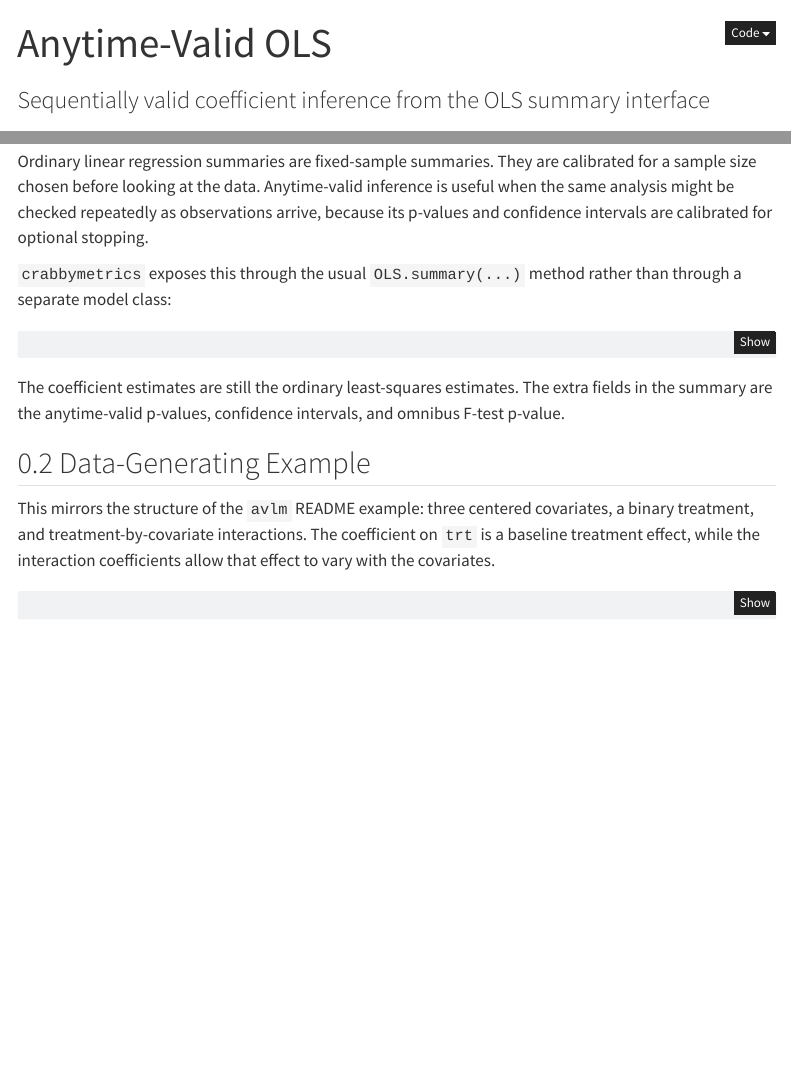
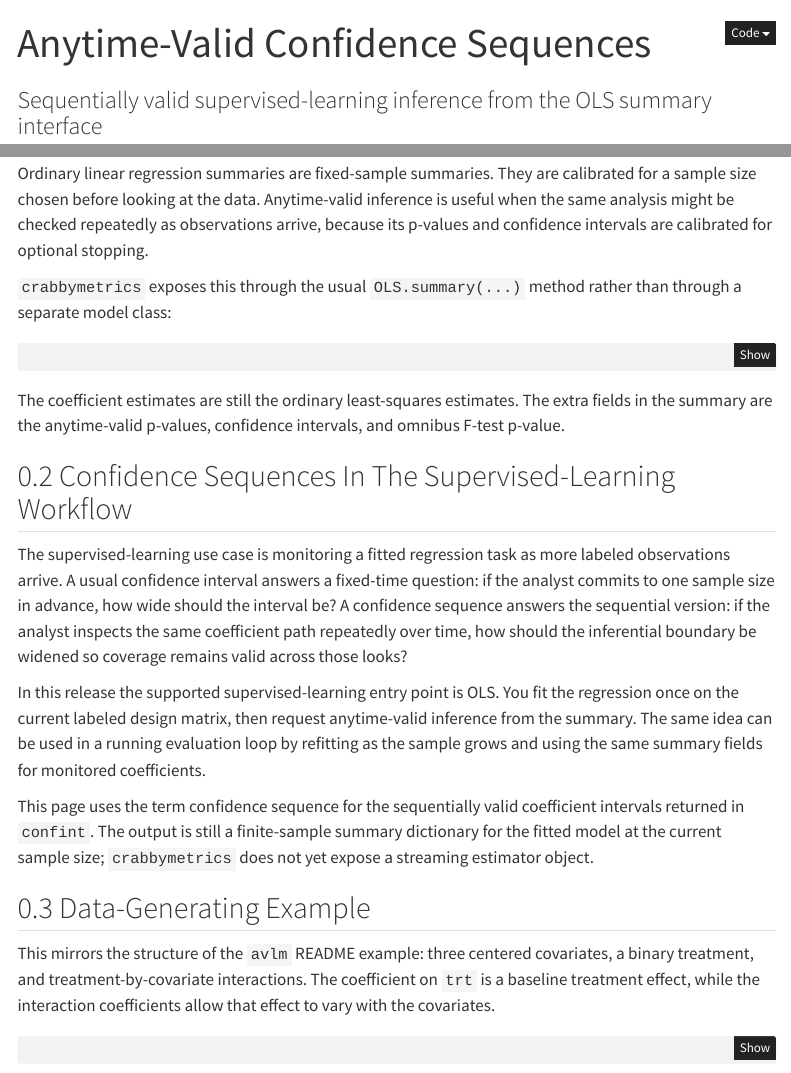
Before and after one commit to apoorvalal/crabbymetrics, a Quarto document (docs/examples/anytime-valid-ols.qmd): the page in a window 1100 px wide, from its top, and a second part further down, joined at a grey line. Rendered offline with R 4.5, knitr and Pandoc in place of Quarto, with nearby package versions; some code elsewhere in the file could not run offline; menus at the side of the page are left out.

Commit message:
Clarify anytime-valid confidence sequence docs

````diff
--- a/docs/examples/anytime-valid-ols.qmd
+++ b/docs/examples/anytime-valid-ols.qmd
@@ -1,6 +1,6 @@
 ---
-title: "Anytime-Valid OLS"
-subtitle: "Sequentially valid coefficient inference from the OLS summary interface"
+title: "Anytime-Valid Confidence Sequences"
+subtitle: "Sequentially valid supervised-learning inference from the OLS summary interface"
 format:
   html:
     toc: true
@@ -28,6 +28,14 @@ out = model.summary(vcov="vanilla", anytime_valid=True, g=g_star)
 ```
 
 The coefficient estimates are still the ordinary least-squares estimates. The extra fields in the summary are the anytime-valid p-values, confidence intervals, and omnibus F-test p-value.
+
+## Confidence Sequences In The Supervised-Learning Workflow
+
+The supervised-learning use case is monitoring a fitted regression task as more labeled observations arrive. A usual confidence interval answers a fixed-time question: if the analyst commits to one sample size in advance, how wide should the interval be? A confidence sequence answers the sequential version: if the analyst inspects the same coefficient path repeatedly over time, how should the inferential boundary be widened so coverage remains valid across those looks?
+
+In this release the supported supervised-learning entry point is OLS. You fit the regression once on the current labeled design matrix, then request anytime-valid inference from the summary. The same idea can be used in a running evaluation loop by refitting as the sample grows and using the same summary fields for monitored coefficients.
+
+This page uses the term confidence sequence for the sequentially valid coefficient intervals returned in `confint`. The output is still a finite-sample summary dictionary for the fitted model at the current sample size; `crabbymetrics` does not yet expose a streaming estimator object.
 
 ## Data-Generating Example
 
````
Also changed, not shown: docs/api.qmd (+4 -2 lines), docs/_quarto.yml, docs/llms.txt.
